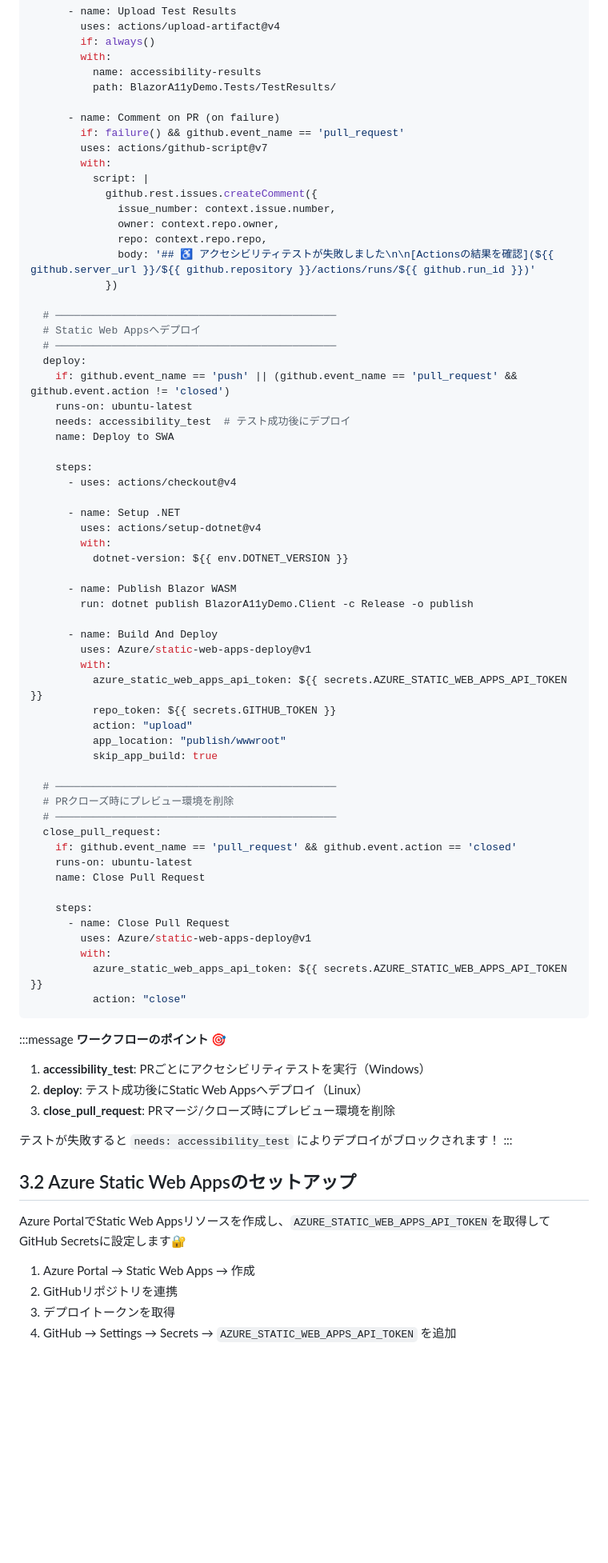
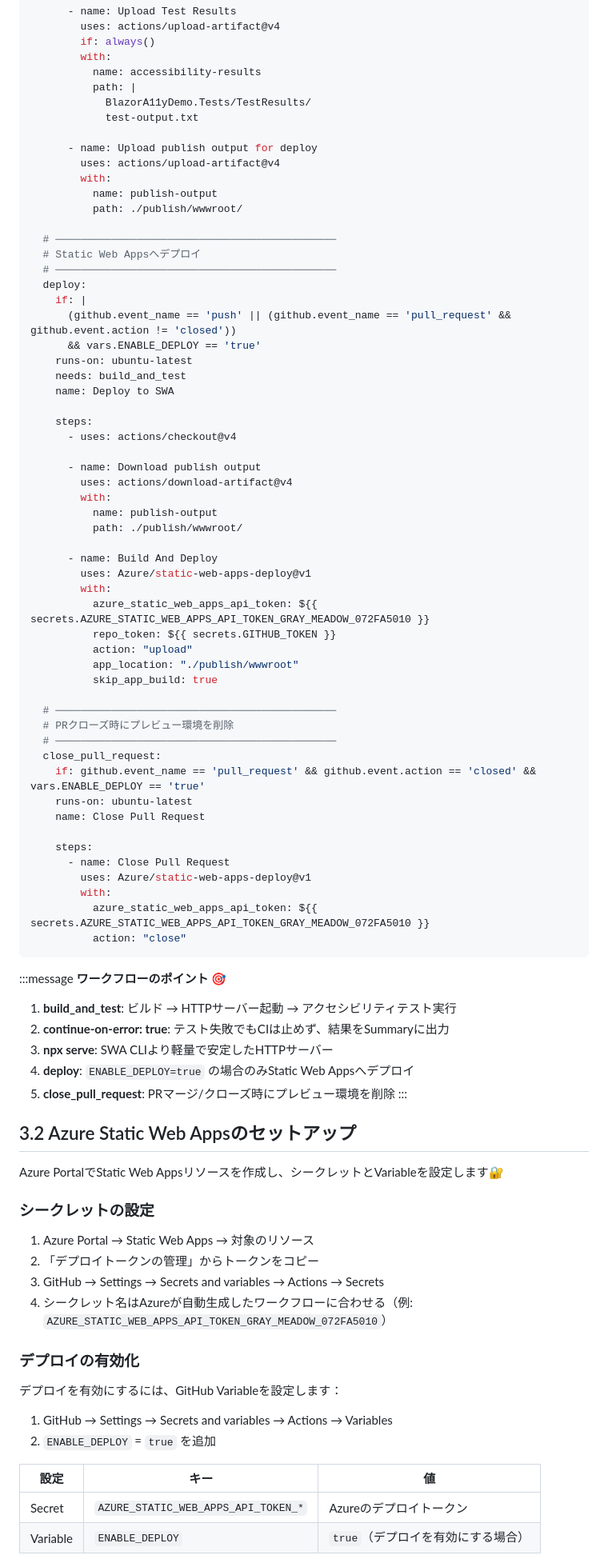
Before and after one commit to tomokusaba/BlazorA11yDemo, a Markdown page: readme.md, the part around one of its changes. Shown at 80% size. GitHub-like rendering; blank space fills up the shorter version.

````diff
--- a/readme.md
+++ b/readme.md
@@ -424,54 +461,50 @@ jobs:
         if: always()
         with:
           name: accessibility-results
-          path: BlazorA11yDemo.Tests/TestResults/
+          path: |
+            BlazorA11yDemo.Tests/TestResults/
+            test-output.txt
 
-      - name: Comment on PR (on failure)
-        if: failure() && github.event_name == 'pull_request'
-        uses: actions/github-script@v7
+      - name: Upload publish output for deploy
+        uses: actions/upload-artifact@v4
         with:
-          script: |
-            github.rest.issues.createComment({
-              issue_number: context.issue.number,
-              owner: context.repo.owner,
-              repo: context.repo.repo,
-              body: '## ♿ アクセシビリティテストが失敗しました\n\n[Actionsの結果を確認](${{ github.server_url }}/${{ github.repository }}/actions/runs/${{ github.run_id }})'
-            })
+          name: publish-output
+          path: ./publish/wwwroot/
 
   # ─────────────────────────────────────────────
   # Static Web Appsへデプロイ
   # ─────────────────────────────────────────────
   deploy:
-    if: github.event_name == 'push' || (github.event_name == 'pull_request' && github.event.action != 'closed')
+    if: |
+      (github.event_name == 'push' || (github.event_name == 'pull_request' && github.event.action != 'closed'))
+      && vars.ENABLE_DEPLOY == 'true'
     runs-on: ubuntu-latest
-    needs: accessibility_test  # テスト成功後にデプロイ
+    needs: build_and_test
     name: Deploy to SWA
 
     steps:
       - uses: actions/checkout@v4
 
-      - name: Setup .NET
-        uses: actions/setup-dotnet@v4
+      - name: Download publish output
+        uses: actions/download-artifact@v4
         with:
-          dotnet-version: ${{ env.DOTNET_VERSION }}
-
-      - name: Publish Blazor WASM
-        run: dotnet publish BlazorA11yDemo.Client -c Release -o publish
+          name: publish-output
+          path: ./publish/wwwroot/
 
       - name: Build And Deploy
         uses: Azure/static-web-apps-deploy@v1
         with:
-          azure_static_web_apps_api_token: ${{ secrets.AZURE_STATIC_WEB_APPS_API_TOKEN }}
+          azure_static_web_apps_api_token: ${{ secrets.AZURE_STATIC_WEB_APPS_API_TOKEN_GRAY_MEADOW_072FA5010 }}
           repo_token: ${{ secrets.GITHUB_TOKEN }}
           action: "upload"
-          app_location: "publish/wwwroot"
+          app_location: "./publish/wwwroot"
           skip_app_build: true
 
   # ─────────────────────────────────────────────
   # PRクローズ時にプレビュー環境を削除
   # ─────────────────────────────────────────────
   close_pull_request:
-    if: github.event_name == 'pull_request' && github.event.action == 'closed'
+    if: github.event_name == 'pull_request' && github.event.action == 'closed' && vars.ENABLE_DEPLOY == 'true'
     runs-on: ubuntu-latest
     name: Close Pull Request
 
@@ -479,25 +512,40 @@ jobs:
       - name: Close Pull Request
         uses: Azure/static-web-apps-deploy@v1
         with:
-          azure_static_web_apps_api_token: ${{ secrets.AZURE_STATIC_WEB_APPS_API_TOKEN }}
+          azure_static_web_apps_api_token: ${{ secrets.AZURE_STATIC_WEB_APPS_API_TOKEN_GRAY_MEADOW_072FA5010 }}
           action: "close"
 ```
 
 :::message
 **ワークフローのポイント** 🎯
 
-1. **accessibility_test**: PRごとにアクセシビリティテストを実行（Windows）
-2. **deploy**: テスト成功後にStatic Web Appsへデプロイ（Linux）
-3. **close_pull_request**: PRマージ/クローズ時にプレビュー環境を削除
-
-テストが失敗すると `needs: accessibility_test` によりデプロイがブロックされます！
+1. **build_and_test**: ビルド → HTTPサーバー起動 → アクセシビリティテスト実行
+2. **continue-on-error: true**: テスト失敗でもCIは止めず、結果をSummaryに出力
+3. **npx serve**: SWA CLIより軽量で安定したHTTPサーバー
+4. **deploy**: `ENABLE_DEPLOY=true` の場合のみStatic Web Appsへデプロイ
+5. **close_pull_request**: PRマージ/クローズ時にプレビュー環境を削除
 :::
 
 ## 3.2 Azure Static Web Appsのセットアップ
 
-Azure PortalでStatic Web Appsリソースを作成し、`AZURE_STATIC_WEB_APPS_API_TOKEN`を取得してGitHub Secretsに設定します🔐
+Azure PortalでStatic Web Appsリソースを作成し、シークレットとVariableを設定します🔐
 
-1. Azure Portal → Static Web Apps → 作成
-2. GitHubリポジトリを連携
-3. デプロイトークンを取得
-4. GitHub → Settings → Secrets → `AZURE_STATIC_WEB_APPS_API_TOKEN` を追加
+### シークレットの設定
+
+1. Azure Portal → Static Web Apps → 対象のリソース
+2. 「デプロイトークンの管理」からトークンをコピー
+3. GitHub → Settings → Secrets and variables → Actions → Secrets
+4. シークレット名はAzureが自動生成したワークフローに合わせる（例: `AZURE_STATIC_WEB_APPS_API_TOKEN_GRAY_MEADOW_072FA5010`）
+
+### デプロイの有効化
+
+デプロイを有効にするには、GitHub Variableを設定します：
+
+1. GitHub → Settings → Secrets and variables → Actions → Variables
+2. `ENABLE_DEPLOY` = `true` を追加
+
+| 設定 | キー | 値 |
+|------|------|-----|
+| Secret | `AZURE_STATIC_WEB_APPS_API_TOKEN_*` | Azureのデプロイトークン |
+| Variable | `ENABLE_DEPLOY` | `true`（デプロイを有効にする場合）|
+
````
Also changed, not shown: other parts of readme.md (+89 -38 lines).
